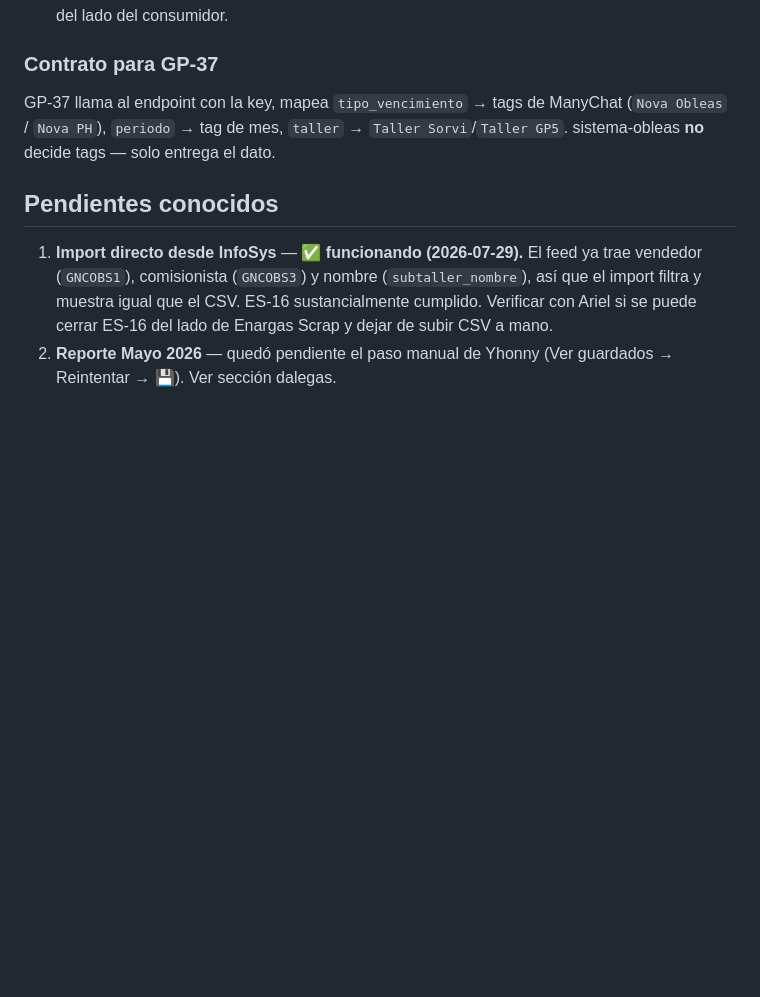
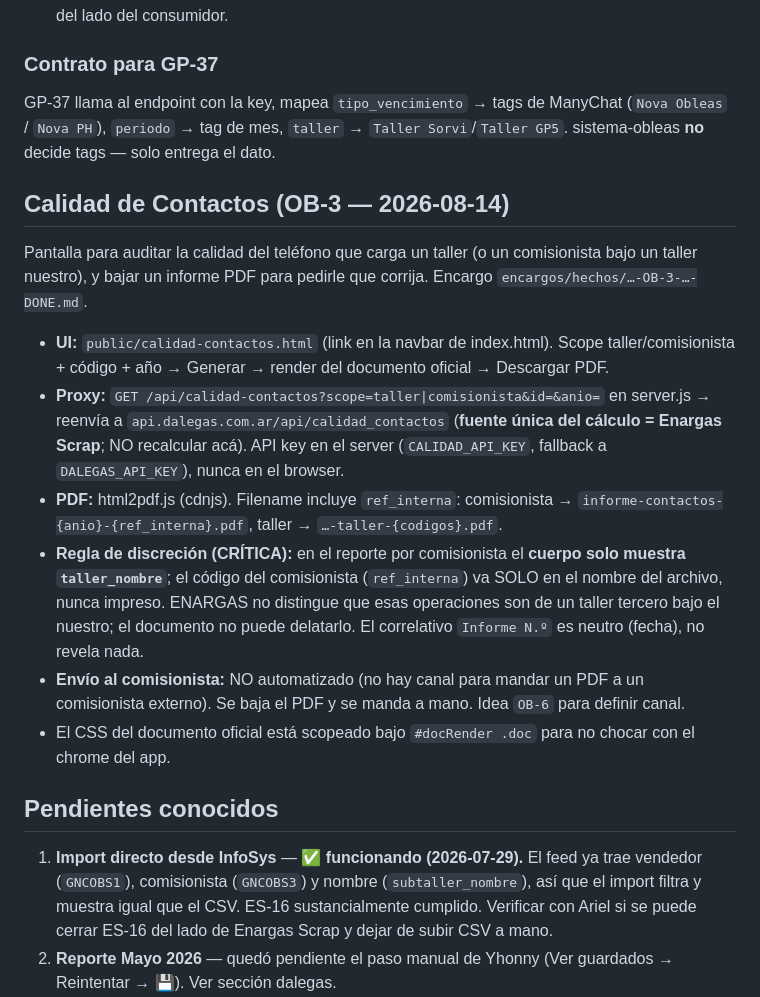
Before and after one commit to arielxp1978/sistema-obleas-app, a Markdown page: CLAUDE.md, the part around the change. Drawn GitHub-style; blank space fills up the shorter version.

Commit message:
docs(OB-3): documentar pantalla Calidad de Contactos en CLAUDE.md
Co-Authored-By: Claude Opus 4.8 <noreply@anthropic.com>

```diff
--- a/CLAUDE.md
+++ b/CLAUDE.md
@@ -424,6 +424,17 @@ Header: X-API-Key: <MANYCHAT_EXPORT_API_KEY>
 ### Contrato para GP-37
 GP-37 llama al endpoint con la key, mapea `tipo_vencimiento` → tags de ManyChat (`Nova Obleas` / `Nova PH`), `periodo` → tag de mes, `taller` → `Taller Sorvi`/`Taller GP5`. sistema-obleas **no** decide tags — solo entrega el dato.
 
+## Calidad de Contactos (OB-3 — 2026-08-14)
+
+Pantalla para auditar la calidad del teléfono que carga un taller (o un comisionista bajo un taller nuestro), y bajar un informe PDF para pedirle que corrija. Encargo `encargos/hechos/…-OB-3-…-DONE.md`.
+
+- **UI:** `public/calidad-contactos.html` (link en la navbar de index.html). Scope taller/comisionista + código + año → Generar → render del documento oficial → Descargar PDF.
+- **Proxy:** `GET /api/calidad-contactos?scope=taller|comisionista&id=&anio=` en server.js → reenvía a `api.dalegas.com.ar/api/calidad_contactos` (**fuente única del cálculo = Enargas Scrap**; NO recalcular acá). API key en el server (`CALIDAD_API_KEY`, fallback a `DALEGAS_API_KEY`), nunca en el browser.
+- **PDF:** html2pdf.js (cdnjs). Filename incluye `ref_interna`: comisionista → `informe-contactos-{anio}-{ref_interna}.pdf`, taller → `…-taller-{codigos}.pdf`.
+- **Regla de discreción (CRÍTICA):** en el reporte por comisionista el **cuerpo solo muestra `taller_nombre`**; el código del comisionista (`ref_interna`) va SOLO en el nombre del archivo, nunca impreso. ENARGAS no distingue que esas operaciones son de un taller tercero bajo el nuestro; el documento no puede delatarlo. El correlativo `Informe N.º` es neutro (fecha), no revela nada.
+- **Envío al comisionista:** NO automatizado (no hay canal para mandar un PDF a un comisionista externo). Se baja el PDF y se manda a mano. Idea `OB-6` para definir canal.
+- El CSS del documento oficial está scopeado bajo `#docRender .doc` para no chocar con el chrome del app.
+
 ## Pendientes conocidos
 
 1. **Import directo desde InfoSys** — ✅ **funcionando (2026-07-29).** El feed ya trae vendedor (`GNCOBS1`), comisionista (`GNCOBS3`) y nombre (`subtaller_nombre`), así que el import filtra y muestra igual que el CSV. ES-16 sustancialmente cumplido. Verificar con Ariel si se puede cerrar ES-16 del lado de Enargas Scrap y dejar de subir CSV a mano.
```
